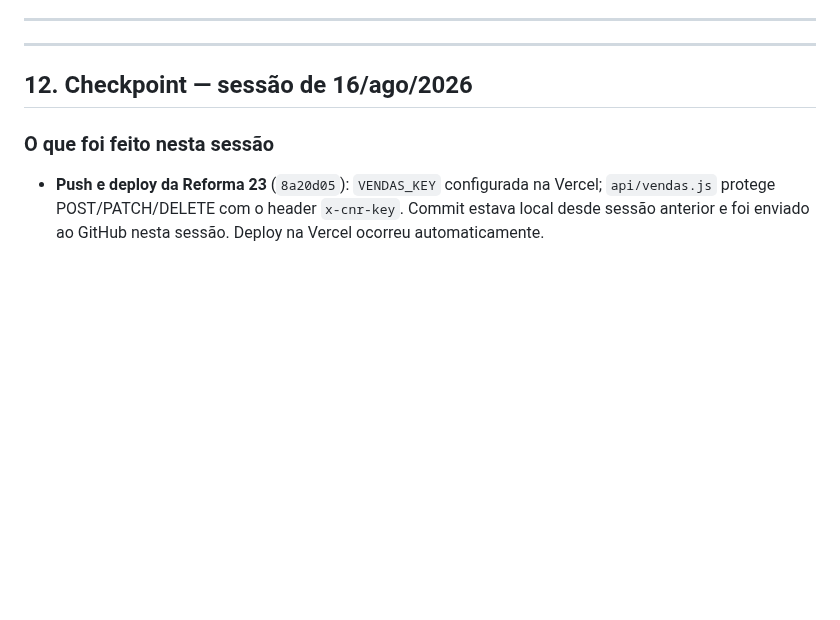
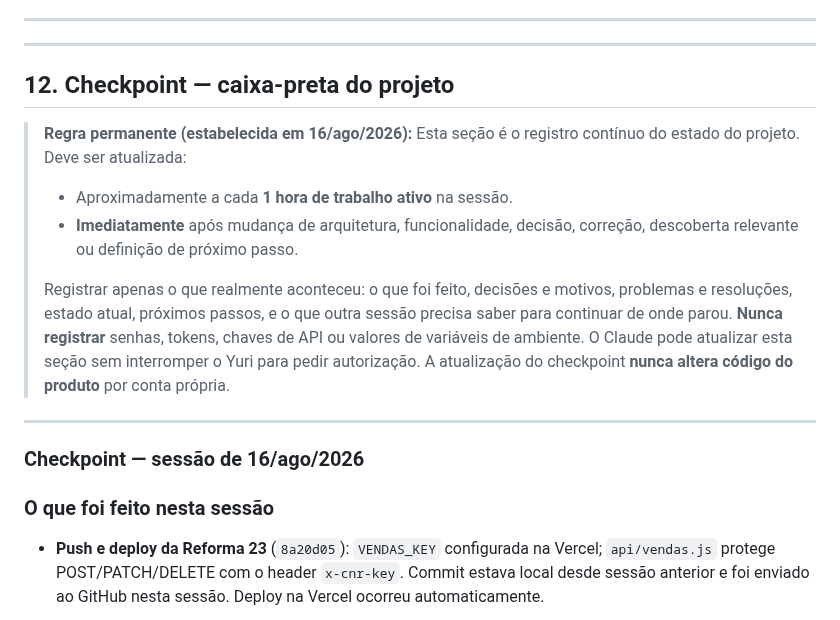
Before and after one commit to Carronarederepasses/gerador-cnr, a Markdown page: CLAUDE.md, the part around the change. Drawn GitHub-style; blank space fills up the shorter version.

Commit message:
docs: CLAUDE.md — regra permanente do checkpoint (caixa-preta)
Seção 12 passa a documentar a regra: atualizar a cada ~1h ou após
evento relevante, sem pedir autorização, nunca registrar segredos,
nunca alterar código do produto por conta própria.

Co-Authored-By: Claude Sonnet 4.6 <noreply@anthropic.com>

```diff
--- a/CLAUDE.md
+++ b/CLAUDE.md
@@ -414,7 +414,20 @@ Skills instaladas em `.claude/skills/` (projeto) + bundled globais. Total: 22 in
 
 ---
 
-## 12. Checkpoint — sessão de 16/ago/2026
+## 12. Checkpoint — caixa-preta do projeto
+
+> **Regra permanente (estabelecida em 16/ago/2026):** Esta seção é o registro contínuo do estado do projeto. Deve ser atualizada:
+> - Aproximadamente a cada **1 hora de trabalho ativo** na sessão.
+> - **Imediatamente** após mudança de arquitetura, funcionalidade, decisão, correção, descoberta relevante ou definição de próximo passo.
+>
+> Registrar apenas o que realmente aconteceu: o que foi feito, decisões e motivos, problemas e resoluções, estado atual, próximos passos, e o que outra sessão precisa saber para continuar de onde parou.
+> **Nunca registrar** senhas, tokens, chaves de API ou valores de variáveis de ambiente.
+> O Claude pode atualizar esta seção sem interromper o Yuri para pedir autorização.
+> A atualização do checkpoint **nunca altera código do produto** por conta própria.
+
+---
+
+### Checkpoint — sessão de 16/ago/2026
 
 ### O que foi feito nesta sessão
 
```
